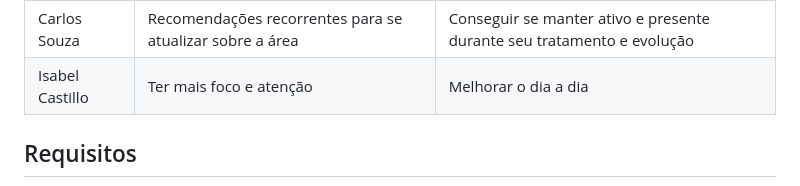
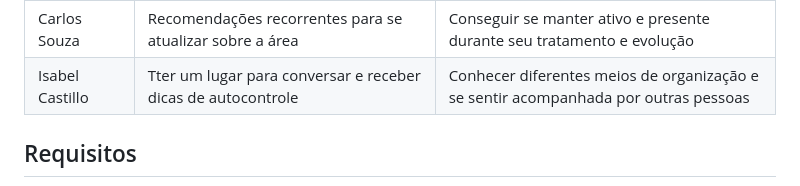
Before and after one commit to ICEI-PUC-Minas-PMV-ADS/Mentally2023, a Markdown page: docs/02-Especificação do Projeto.md, the part around the change. Drawn GitHub-style.

```diff
--- a/docs/02-Especificação do Projeto.md
+++ b/docs/02-Especificação do Projeto.md
@@ -42,7 +42,7 @@
 |Carlos Souza| Registrar seu estado emocional e suas variações ao longo dos dias e semanas |Conseguir visualizar sua própria evolução pessoal e pequenas conquistas de desenvolvimento|
 |Carlos Souza|Poder realizar uma pesquisa acerca de um tema específico da área de saúde mental|Localizar tópicos específicos e conseguir maior objetividade em algumas leituras|
 |Carlos Souza|Recomendações recorrentes para se atualizar sobre a área|Conseguir se manter ativo e presente durante seu tratamento e evolução|
-|Isabel Castillo|Ter mais foco e atenção|Melhorar o dia a dia|
+|Isabel Castillo|Tter um lugar para conversar e receber dicas de autocontrole|Conhecer diferentes meios de organização e se sentir acompanhada por outras pessoas|
 
 
 ## Requisitos
```
